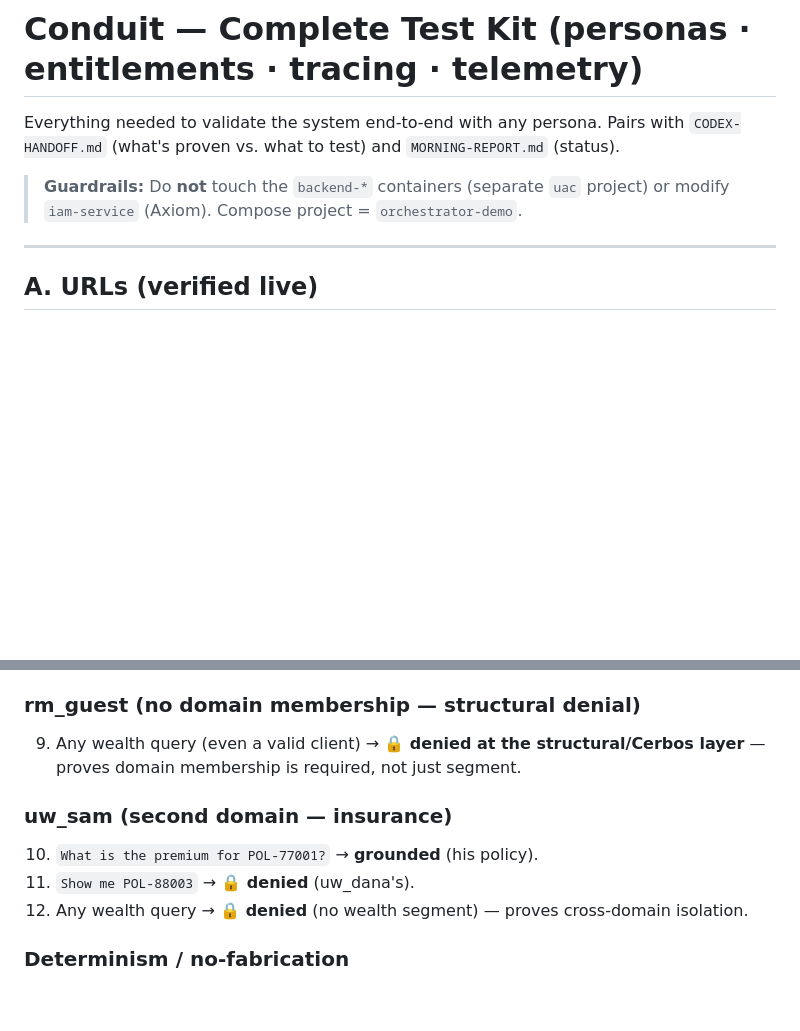
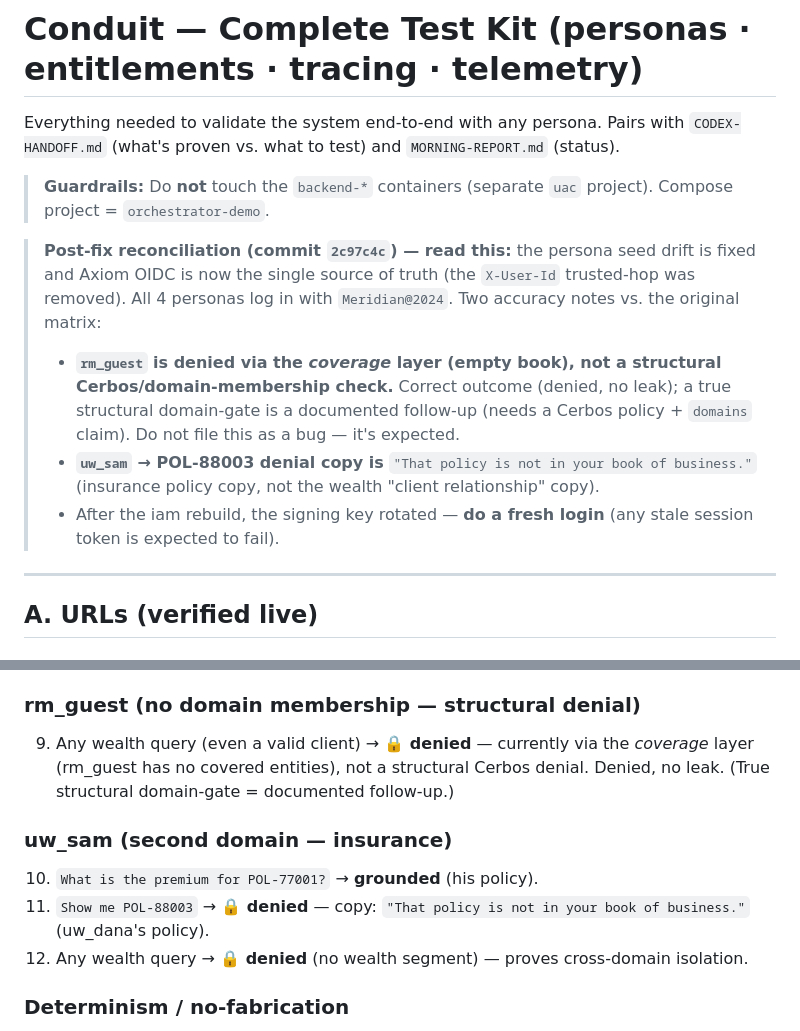
Before and after one commit to srirajk/orchestrator-demo, a Markdown page: TEST-KIT.md, 2 parts joined by grey strips. Drawn GitHub-style; blank space fills up the shorter version.

Commit message:
docs(test-kit): reconcile to post-fix reality — all 4 personas login, rm_guest coverage-denial, uw_sam 'not in your book' copy, fresh-login note
Approved by Sriraj.

```diff
--- a/TEST-KIT.md
+++ b/TEST-KIT.md
@@ -2,7 +2,12 @@
 
 Everything needed to validate the system end-to-end with any persona. Pairs with `CODEX-HANDOFF.md` (what's proven vs. what to test) and `MORNING-REPORT.md` (status).
 
-> **Guardrails:** Do **not** touch the `backend-*` containers (separate `uac` project) or modify `iam-service` (Axiom). Compose project = `orchestrator-demo`.
+> **Guardrails:** Do **not** touch the `backend-*` containers (separate `uac` project). Compose project = `orchestrator-demo`.
+
+> **Post-fix reconciliation (commit `2c97c4c`) — read this:** the persona seed drift is fixed and Axiom OIDC is now the single source of truth (the `X-User-Id` trusted-hop was removed). All 4 personas log in with `Meridian@2024`. Two accuracy notes vs. the original matrix:
+> - **`rm_guest` is denied via the *coverage* layer (empty book), not a structural Cerbos/domain-membership check.** Correct outcome (denied, no leak); a true structural domain-gate is a documented follow-up (needs a Cerbos policy + `domains` claim). Do not file this as a bug — it's expected.
+> - **`uw_sam` → POL-88003 denial copy is** `"That policy is not in your book of business."` (insurance policy copy, not the wealth "client relationship" copy).
+> - After the iam rebuild, the signing key rotated — **do a fresh login** (any stale session token is expected to fail).
 
 ---
 
@@ -80,11 +85,11 @@ For each persona: log in at http://localhost:8099 (username / `Meridian@2024`),
 8. A Whitman/Okafor query (not his book) → **🔒 denied**.
 
 ### rm_guest (no domain membership — structural denial)
-9. Any wealth query (even a valid client) → **🔒 denied at the structural/Cerbos layer** — proves domain membership is required, not just segment.
+9. Any wealth query (even a valid client) → **🔒 denied** — currently via the *coverage* layer (rm_guest has no covered entities), not a structural Cerbos denial. Denied, no leak. (True structural domain-gate = documented follow-up.)
 
 ### uw_sam (second domain — insurance)
 10. `What is the premium for POL-77001?` → **grounded** (his policy).
-11. `Show me POL-88003` → **🔒 denied** (uw_dana's).
+11. `Show me POL-88003` → **🔒 denied** — copy: `"That policy is not in your book of business."` (uw_dana's policy).
 12. Any wealth query → **🔒 denied** (no wealth segment) — proves cross-domain isolation.
 
 ### Determinism / no-fabrication
```
